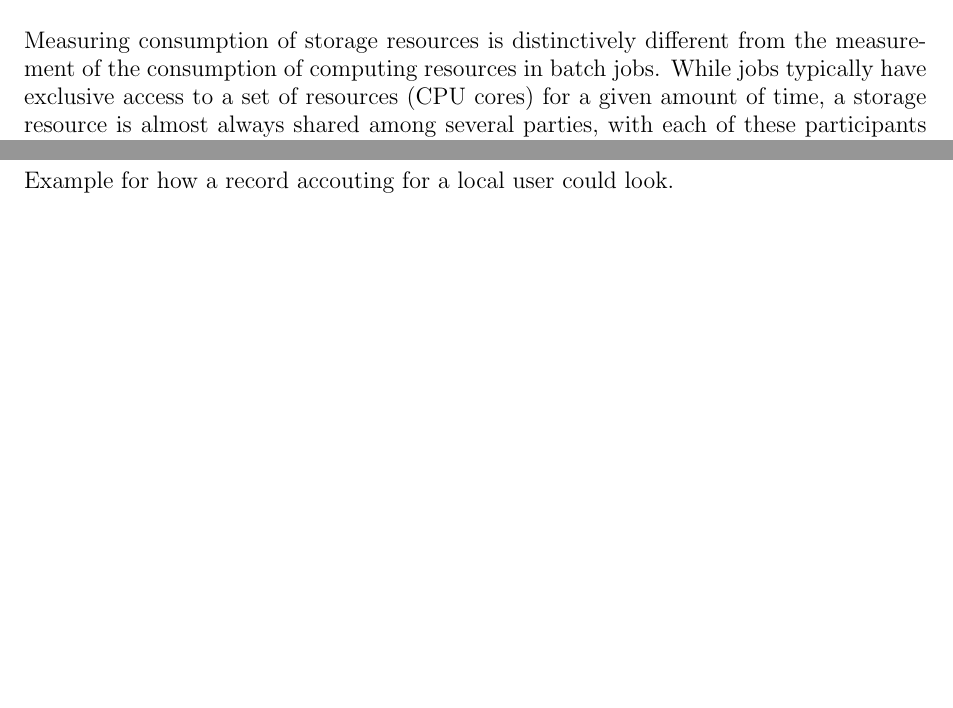
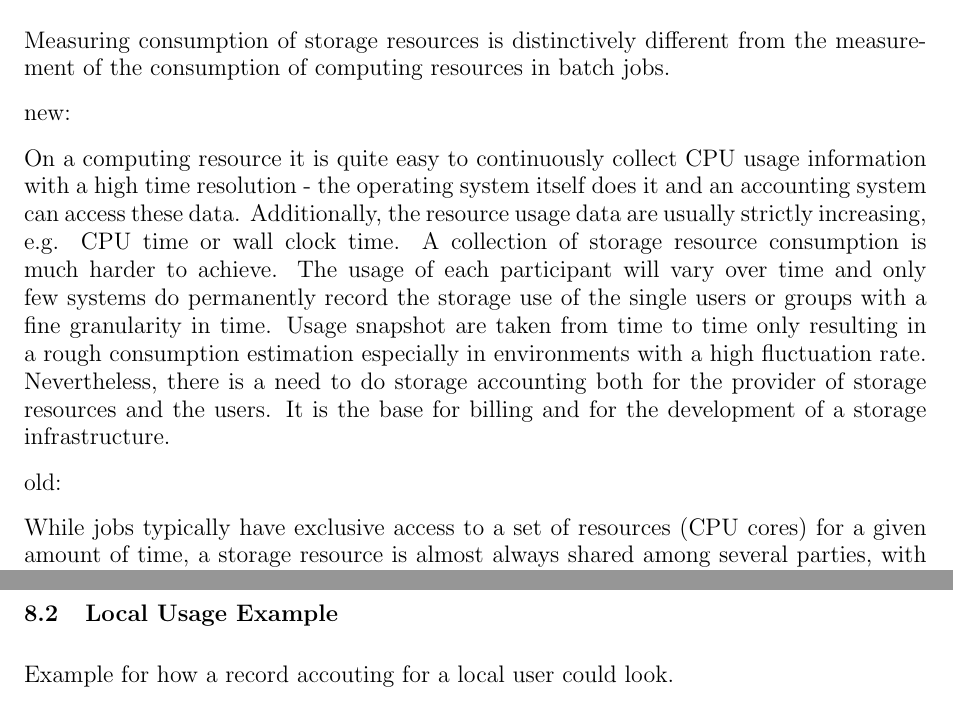
Before and after one commit to htj/storage-record-format, a LaTeX document (sr.tex, which reads intro.tex): two parts of pages 3 and 16 of 17 before the commit and two parts of pages 3 and 17 of 18 after it, joined at a grey line, cut so that both start at the same text, the shorter picture padded with empty space. Compiled offline with pdfLaTeX.

Commit message:
changed introduction

```diff
--- a/intro.tex
+++ b/intro.tex
@@ -5,6 +5,27 @@
 % storeage resource intro
 Measuring consumption of storage resources is distinctively different from
 the measurement of the consumption of computing resources in batch jobs.
+
+new:
+
+On a computing resource it is quite easy to continuously collect CPU
+usage information with a high time resolution - the operating system itself does
+it and an accounting system can access these data. Additionally,
+the resource usage data are usually strictly increasing, e.g.
+CPU time or wall clock time.
+A collection of storage resource consumption is much harder
+to achieve. The usage of each participant will vary over time and only few
+systems do permanently record the storage use of the single users or
+groups with a fine granularity in time.
+Usage snapshot are taken from time to time only
+resulting in a rough consumption estimation especially in environments
+with a high fluctuation rate.
+Nevertheless, there is a need to do storage accounting both for the provider
+of storage resources and the users. It is the base for billing and for
+the development of a storage infrastructure.
+
+old:
+
 While jobs typically have exclusive access
 to a set of resources (CPU cores) for a given amount of time, a storage
 resource is almost always shared
```
